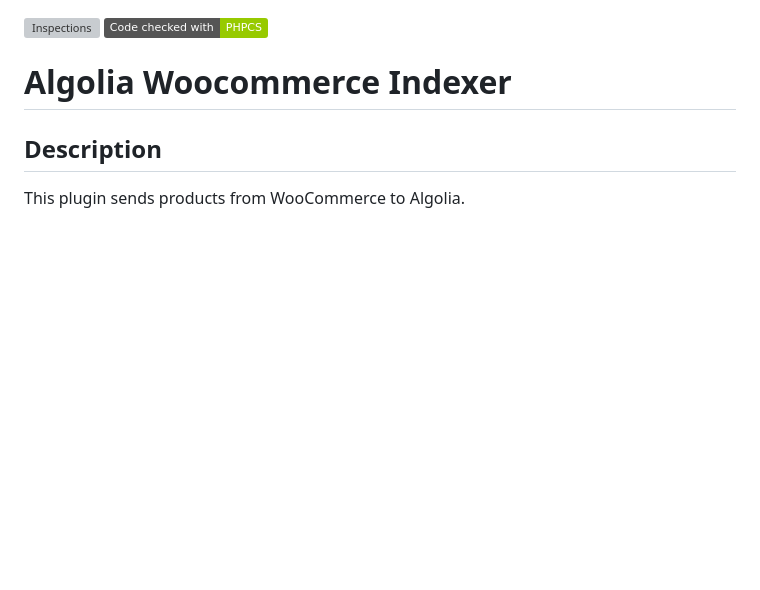
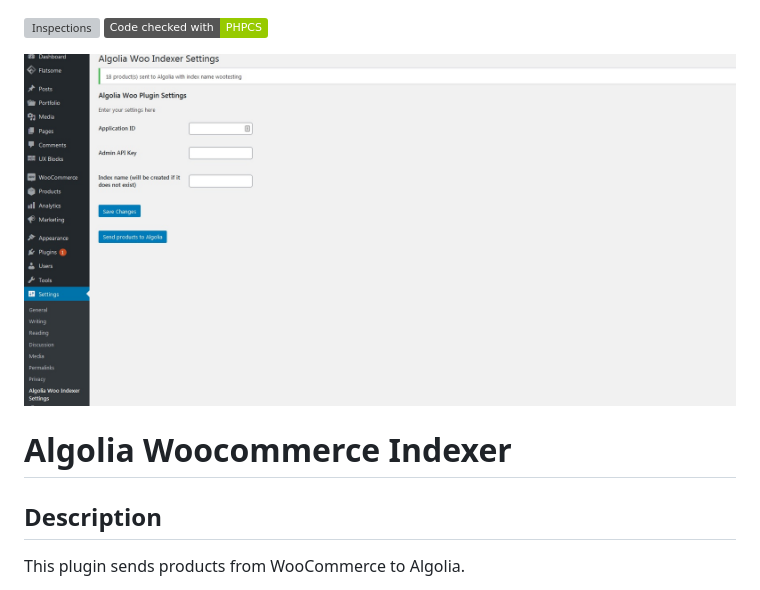
Before and after one commit to w3bdesign/wp-algolia-woo-indexer, a Markdown page: README.md, the part around the change. GitHub-like rendering; pictures changed too: screenshots/screenshot1.jpg; badges without logos; blank space fills up the shorter version; grey boxes are pictures that could not be loaded.

```diff
--- a/README.md
+++ b/README.md
@@ -1,4 +1,6 @@
 ![Inspections](https://github.com/w3bdesign/algolia-woo-indexer/workflows/Inspections/badge.svg) ![PHP Linter](https://img.shields.io/badge/Code%20checked%20with-PHPCS-green)
+
+![Screenshot](/screenshots/screenshot1.jpg)
 
 # Algolia Woocommerce Indexer
 
```
Also changed, not shown: 1 other file.
